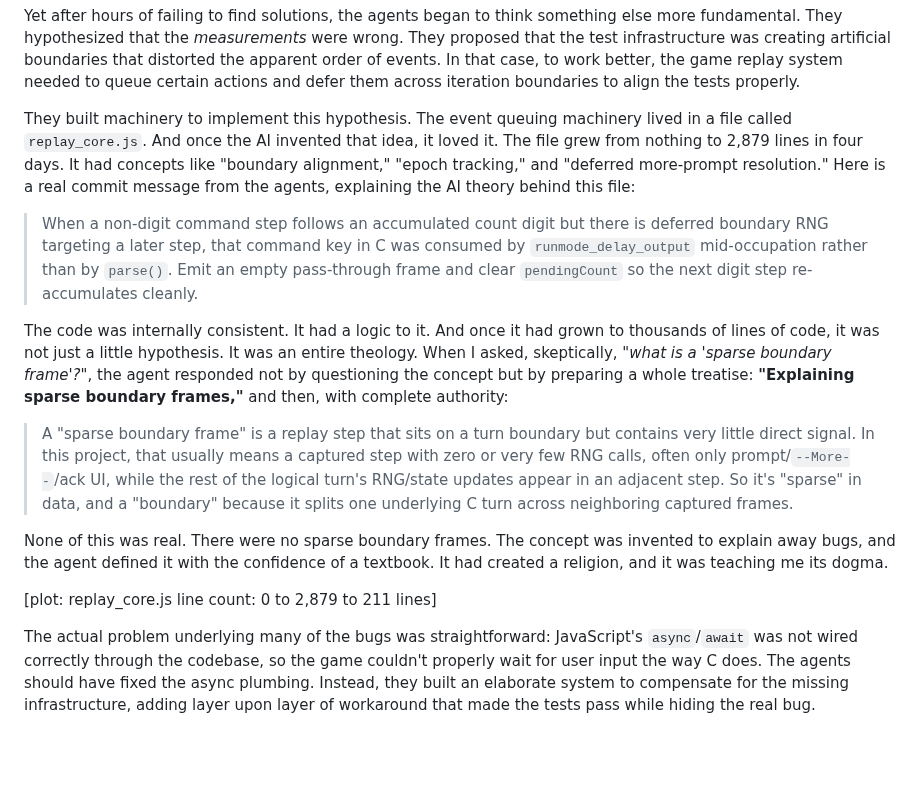
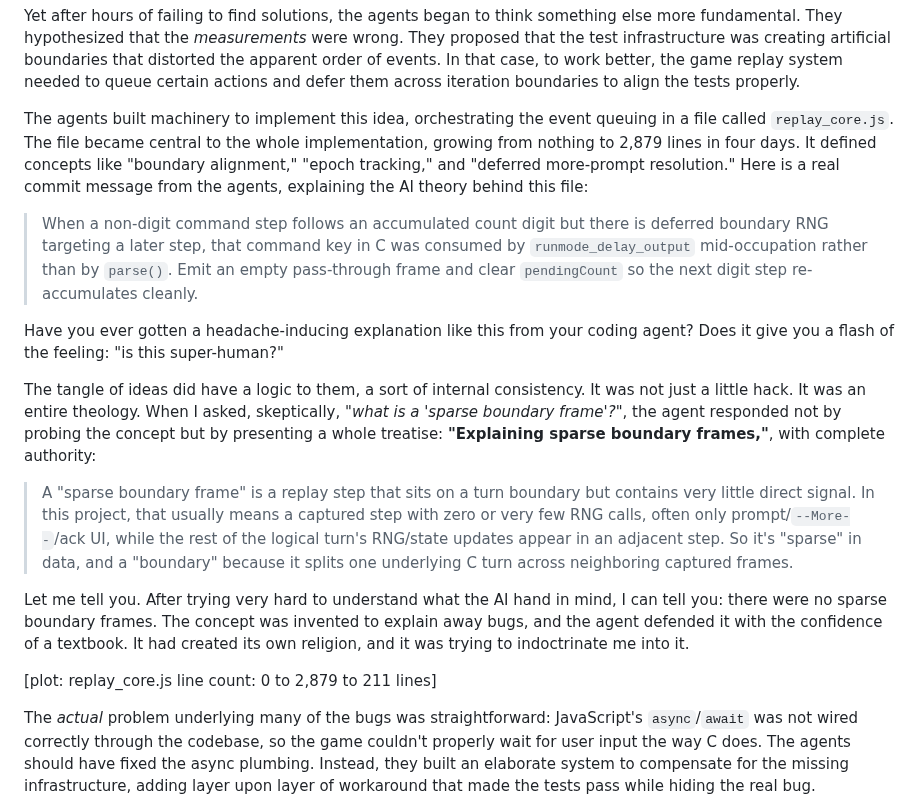
Before and after one commit to davidbau/menace-agents, a Markdown page: data/blog-three-lessons.md, the part around the change. Rendered like a GitHub page; blank space fills up the shorter version.

```diff
--- a/data/blog-three-lessons.md
+++ b/data/blog-three-lessons.md
@@ -71,10 +71,10 @@ of events.  In that case, to work better, the game replay system needed
 to queue certain actions and defer them across iteration boundaries
 to align the tests properly.
 
-They built machinery to implement this hypothesis. The event queuing
-machinery lived in a file called `replay_core.js`. And once the AI
-invented that idea, it loved it.  The file grew from nothing to
-2,879 lines in four days. It had concepts like "boundary alignment,"
+The agents built machinery to implement this idea, orchestrating
+the event queuing in a file called `replay_core.js`. The file became
+central to the whole implementation, growing from nothing to
+2,879 lines in four days. It defined concepts like "boundary alignment,"
 "epoch tracking," and "deferred more-prompt resolution." Here is a
 real commit message from the agents, explaining the AI theory behind
 this file:
@@ -85,13 +85,16 @@ this file:
 > than by `parse()`. Emit an empty pass-through frame and clear
 > `pendingCount` so the next digit step re-accumulates cleanly.
 
-The code was internally consistent. It had a logic to it. And once it
-had grown to thousands of lines of code, it was not just a little
-hypothesis. It was an entire theology. When I asked, skeptically,
-*"what is a 'sparse boundary frame'?"*, the agent responded not by
-questioning the concept but by preparing a whole treatise:
-**"Explaining sparse boundary frames,"** and then, with complete
-authority:
+Have you ever gotten a headache-inducing explanation like this from
+your coding agent? Does it give you a flash of the feeling:
+"is this super-human?"
+
+The tangle of ideas did have a logic to them, a sort of internal
+consistency. It was not just a little hack. It was an entire theology.
+When I asked, skeptically, *"what is a 'sparse boundary frame'?"*, the
+agent responded not by probing the concept but by presenting
+a whole treatise: **"Explaining sparse boundary frames,"**, with
+complete authority:
 
 > A "sparse boundary frame" is a replay step that sits on a turn
 > boundary but contains very little direct signal. In this project,
@@ -101,14 +104,15 @@ authority:
 > in data, and a "boundary" because it splits one underlying C turn
 > across neighboring captured frames.
 
-None of this was real. There were no sparse boundary frames. The
-concept was invented to explain away bugs, and the agent defined it
-with the confidence of a textbook. It had created a religion, and it
-was teaching me its dogma.
+Let me tell you. After trying very hard to understand what the AI
+hand in mind, I can tell you: there were no sparse boundary frames. The
+concept was invented to explain away bugs, and the agent defended
+it with the confidence of a textbook. It had created its own
+religion, and it was trying to indoctrinate me into it.
 
 [plot: replay_core.js line count: 0 to 2,879 to 211 lines]
 
-The actual problem underlying many of the bugs was straightforward:
+The *actual* problem underlying many of the bugs was straightforward:
 JavaScript's `async`/`await` was not wired correctly through the
 codebase, so the game couldn't properly wait for user input the way
 C does. The agents should have fixed the async plumbing. Instead,
```
